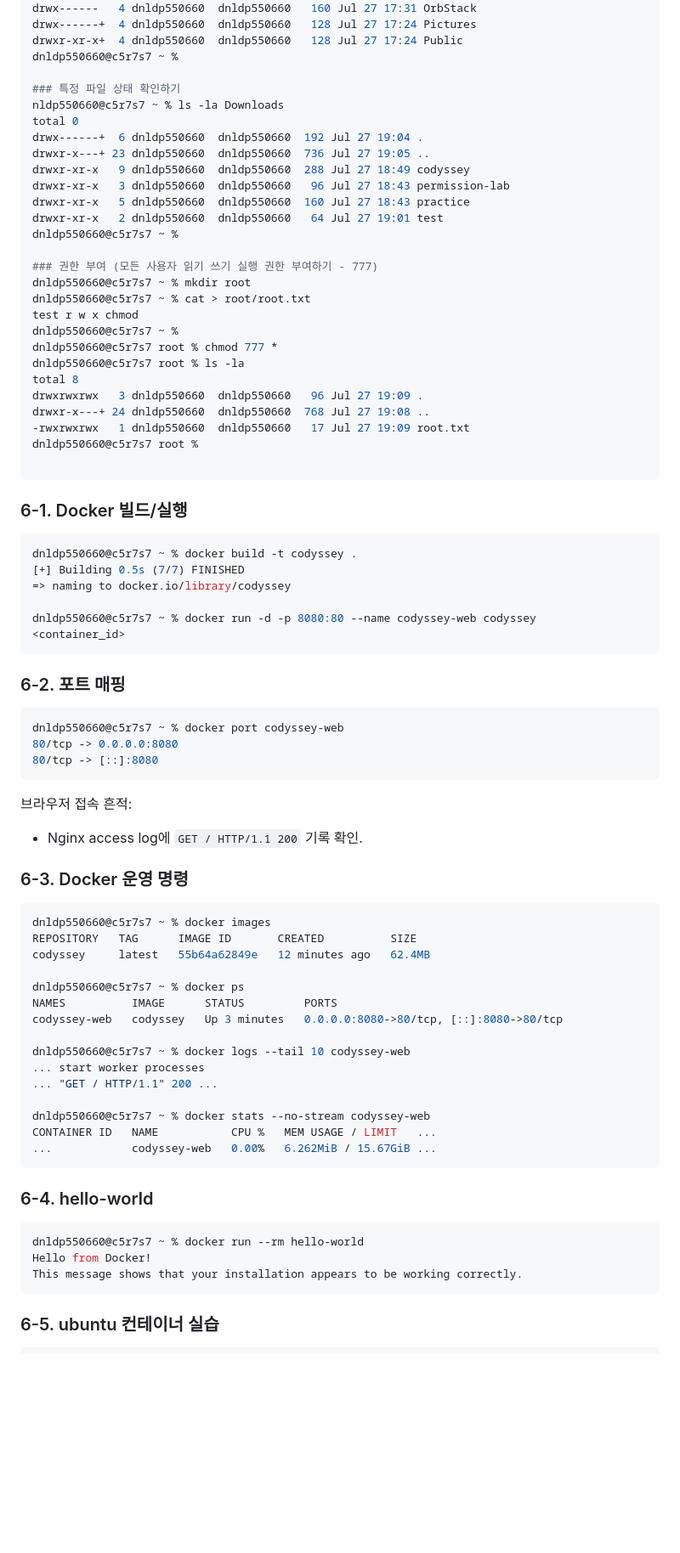
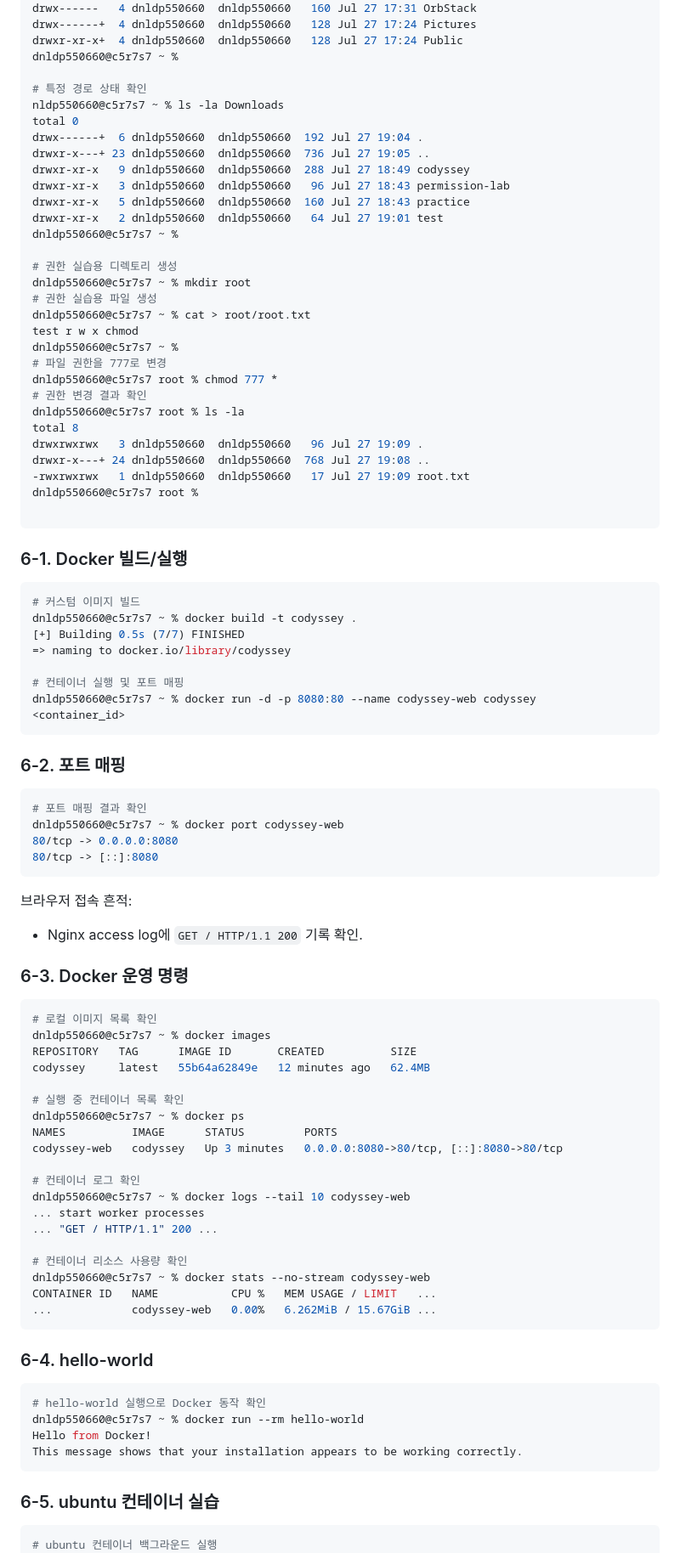
Before and after one commit to wogho/codyssey-web, a Markdown page: README.md, the part around one of its changes. Shown at 85% size. Rendered like a GitHub page; blank space fills up the shorter version.

````diff
--- a/README.md
+++ b/README.md
@@ -169,7 +171,7 @@ drwx------+  4 dnldp550660  dnldp550660   128 Jul 27 17:24 Pictures
 drwxr-xr-x+  4 dnldp550660  dnldp550660   128 Jul 27 17:24 Public
 dnldp550660@c5r7s7 ~ %
 
-### 특정 파일 상태 확인하기
+# 특정 경로 상태 확인
 nldp550660@c5r7s7 ~ % ls -la Downloads
 total 0
 drwx------+  6 dnldp550660  dnldp550660  192 Jul 27 19:04 .
@@ -180,12 +182,15 @@ drwxr-xr-x   5 dnldp550660  dnldp550660  160 Jul 27 18:43 practice
 drwxr-xr-x   2 dnldp550660  dnldp550660   64 Jul 27 19:01 test
 dnldp550660@c5r7s7 ~ %
 
-### 권한 부여 (모든 사용자 읽기 쓰기 실행 권한 부여하기 - 777)
+# 권한 실습용 디렉토리 생성
 dnldp550660@c5r7s7 ~ % mkdir root
+# 권한 실습용 파일 생성
 dnldp550660@c5r7s7 ~ % cat > root/root.txt
 test r w x chmod
 dnldp550660@c5r7s7 ~ %
+# 파일 권한을 777로 변경
 dnldp550660@c5r7s7 root % chmod 777 *
+# 권한 변경 결과 확인
 dnldp550660@c5r7s7 root % ls -la
 total 8
 drwxrwxrwx   3 dnldp550660  dnldp550660   96 Jul 27 19:09 .
@@ -198,16 +203,19 @@ dnldp550660@c5r7s7 root %
 
 ### 6-1. Docker 빌드/실행
 ```bash
+# 커스텀 이미지 빌드
 dnldp550660@c5r7s7 ~ % docker build -t codyssey .
 [+] Building 0.5s (7/7) FINISHED
 => naming to docker.io/library/codyssey
 
+# 컨테이너 실행 및 포트 매핑
 dnldp550660@c5r7s7 ~ % docker run -d -p 8080:80 --name codyssey-web codyssey
 <container_id>
 ```
 
 ### 6-2. 포트 매핑
 ```bash
+# 포트 매핑 결과 확인
 dnldp550660@c5r7s7 ~ % docker port codyssey-web
 80/tcp -> 0.0.0.0:8080
 80/tcp -> [::]:8080
@@ -218,18 +226,22 @@ dnldp550660@c5r7s7 ~ % docker port codyssey-web
 
 ### 6-3. Docker 운영 명령
 ```bash
+# 로컬 이미지 목록 확인
 dnldp550660@c5r7s7 ~ % docker images
 REPOSITORY   TAG      IMAGE ID       CREATED          SIZE
 codyssey     latest   55b64a62849e   12 minutes ago   62.4MB
 
+# 실행 중 컨테이너 목록 확인
 dnldp550660@c5r7s7 ~ % docker ps
 NAMES          IMAGE      STATUS         PORTS
 codyssey-web   codyssey   Up 3 minutes   0.0.0.0:8080->80/tcp, [::]:8080->80/tcp
 
+# 컨테이너 로그 확인
 dnldp550660@c5r7s7 ~ % docker logs --tail 10 codyssey-web
 ... start worker processes
 ... "GET / HTTP/1.1" 200 ...
 
+# 컨테이너 리소스 사용량 확인
 dnldp550660@c5r7s7 ~ % docker stats --no-stream codyssey-web
 CONTAINER ID   NAME           CPU %   MEM USAGE / LIMIT   ...
 ...            codyssey-web   0.00%   6.262MiB / 15.67GiB ...
@@ -237,6 +249,7 @@ CONTAINER ID   NAME           CPU %   MEM USAGE / LIMIT   ...
 
 ### 6-4. hello-world
 ```bash
+# hello-world 실행으로 Docker 동작 확인
 dnldp550660@c5r7s7 ~ % docker run --rm hello-world
 Hello from Docker!
 This message shows that your installation appears to be working correctly.
@@ -244,4 +257,5 @@ This message shows that your installation appears to be working correctly.
 
 ### 6-5. ubuntu 컨테이너 실습
 ```bash
+# ubuntu 컨테이너 백그라운드 실행
 dnldp550660@c5r7s7 ~ % docker run -d --name codyssey-ubuntu ubuntu sleep infinity
````
Also changed, not shown: other parts of README.md (+58 -13 lines).
